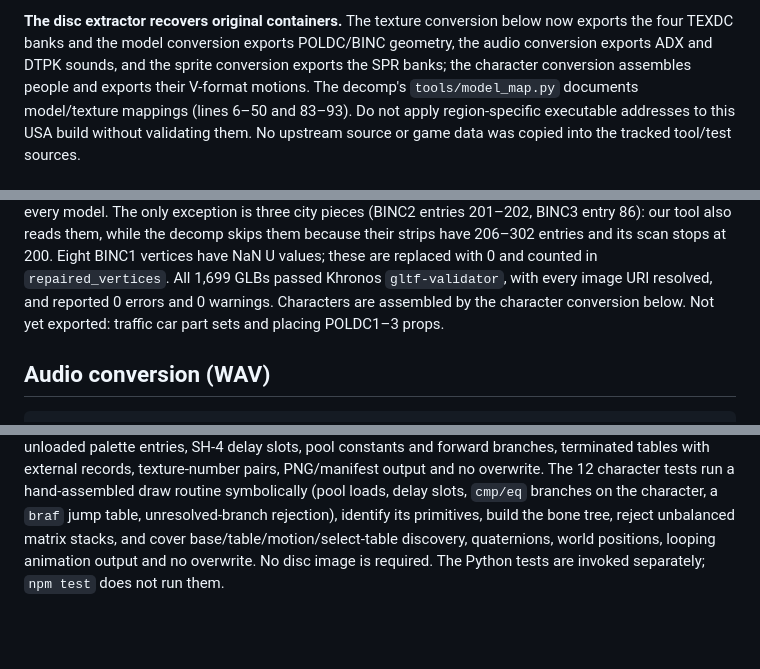
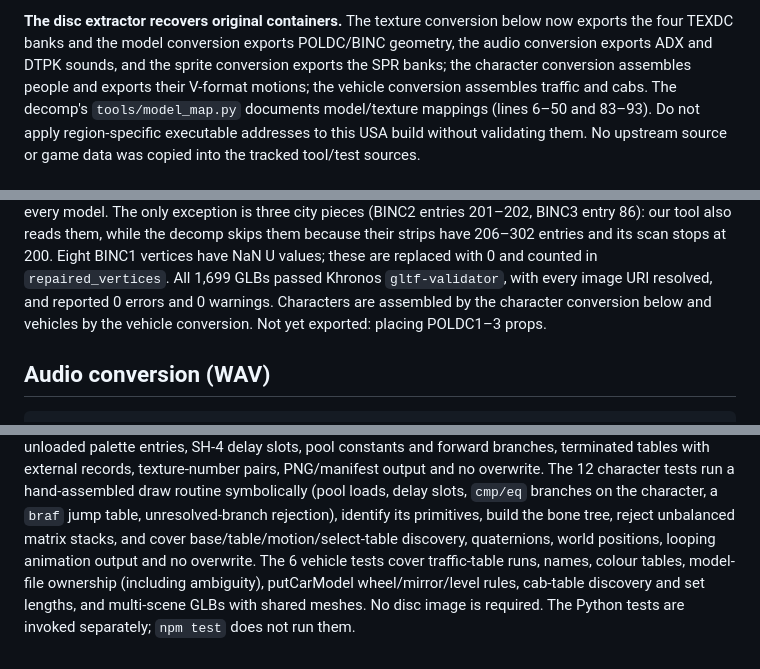
Before and after one commit to AgentiLoop/CrazyTaxi, a Markdown page: docs/asset-extraction.md, 3 parts joined by grey strips. Rendered like a GitHub page; blank space fills up the shorter version.

```diff
--- a/docs/asset-extraction.md
+++ b/docs/asset-extraction.md
@@ -54,7 +54,7 @@ GDI layouts, cooked sectors, CHD decompression, interleaved or multi-extent file
 now exports the four TEXDC banks and the model conversion exports POLDC/BINC
 geometry, the audio conversion exports ADX and DTPK sounds, and the sprite
 conversion exports the SPR banks; the character conversion assembles people and
-exports their V-format motions.
+exports their V-format motions; the vehicle conversion assembles traffic and cabs.
 The decomp's `tools/model_map.py` documents model/texture mappings (lines 6–50 and
 83–93). Do not apply region-specific executable addresses to this USA build
 without validating them. No upstream source or game data was copied into the
@@ -118,8 +118,8 @@ our tool also reads them, while the decomp skips them because their strips have
 Eight BINC1 vertices have NaN U values; these are replaced with 0 and counted in
 `repaired_vertices`. All 1,699 GLBs passed Khronos `gltf-validator`, with every
 image URI resolved, and reported 0 errors and 0 warnings. Characters are assembled
-by the character conversion below. Not yet exported: traffic car part sets and
-placing POLDC1–3 props.
+by the character conversion below and vehicles by the vehicle conversion. Not yet
+exported: placing POLDC1–3 props.
 
 ## Audio conversion (WAV)
 
@@ -322,5 +385,8 @@ run a hand-assembled draw routine symbolically (pool loads, delay slots, `cmp/eq
 branches on the character, a `braf` jump table, unresolved-branch rejection),
 identify its primitives, build the bone tree, reject unbalanced matrix stacks, and
 cover base/table/motion/select-table discovery, quaternions, world positions,
-looping animation output and no overwrite. No disc image is required.
+looping animation output and no overwrite. The 6 vehicle tests cover traffic-table
+runs, names, colour tables, model-file ownership (including ambiguity), putCarModel
+wheel/mirror/level rules, cab-table discovery and set lengths, and multi-scene GLBs
+with shared meshes. No disc image is required.
 The Python tests are invoked separately; `npm test` does not run them.
```
Also changed, not shown: other parts of docs/asset-extraction.md (+64 -1 lines).
